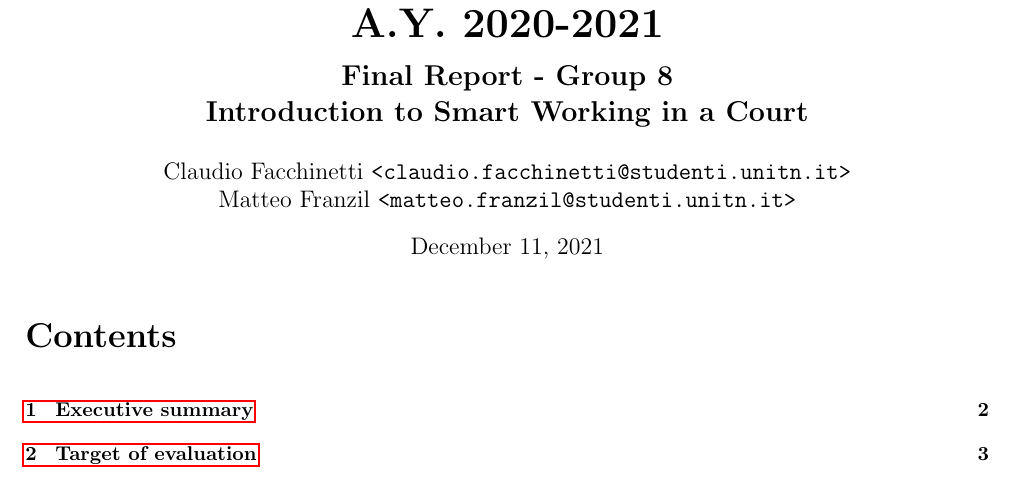
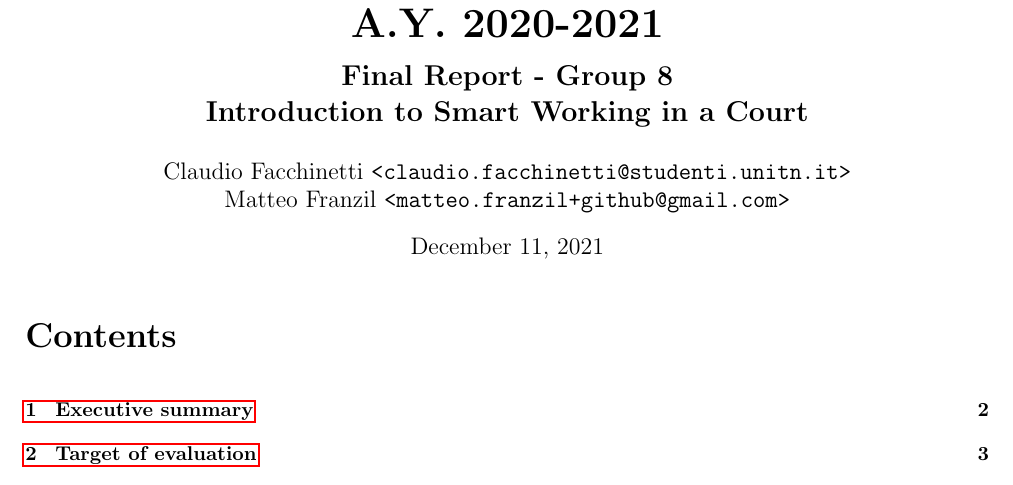
Before and after one commit to mfranzil-unitn/unitn-m-csra, a LaTeX document (final-report/report/main.tex): part of page 1 of 10, cut so that both start at the same text. Compiled offline with pdfLaTeX.

Commit message:
github email substitution

```diff
--- a/final-report/report/main.tex
+++ b/final-report/report/main.tex
@@ -28,7 +28,7 @@
 
 \title{\huge\textbf{Cyber Security Risk Assessment\\A.Y. 2020-2021}\\\medskip\Large\textbf{Final Report - Group 8\\Introduction to Smart Working in a Court}}
 \author{Claudio Facchinetti \texttt{<claudio.facchinetti@studenti.unitn.it>}\\
-Matteo Franzil \texttt{<matteo.franzil@studenti.unitn.it>}}
+Matteo Franzil \texttt{<matteo.franzil+github@gmail.com>}}
 
 \begin{document}
 
```
